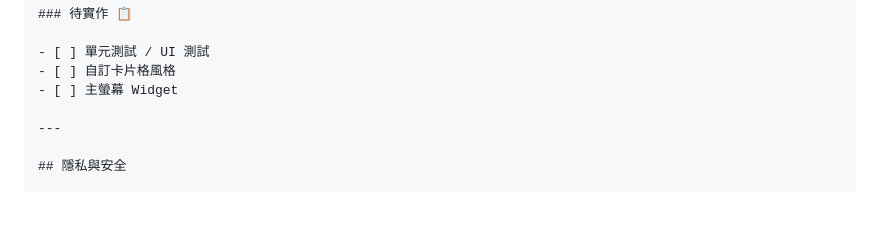
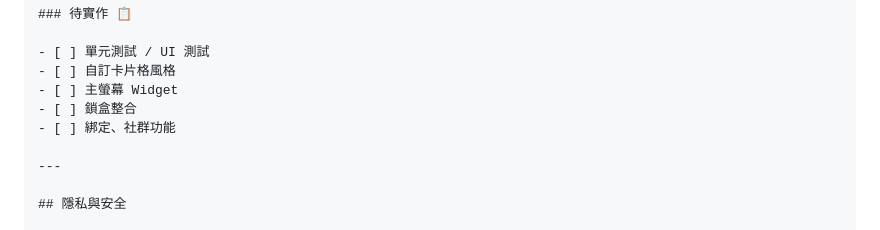
Before and after one commit to soogoino/CB-diary, a Markdown page: README.zh-TW.md, the part around the change. Drawn GitHub-style; blank space fills up the shorter version.

```diff
--- a/README.zh-TW.md
+++ b/README.zh-TW.md
@@ -168,6 +168,8 @@
     - [ ] 單元測試 / UI 測試
     - [ ] 自訂卡片格風格
     - [ ] 主螢幕 Widget
+    - [ ] 鎖盒整合
+    - [ ] 綁定、社群功能
 
     ---
 
```
Also changed, not shown: README.md (+2 -1 lines).
